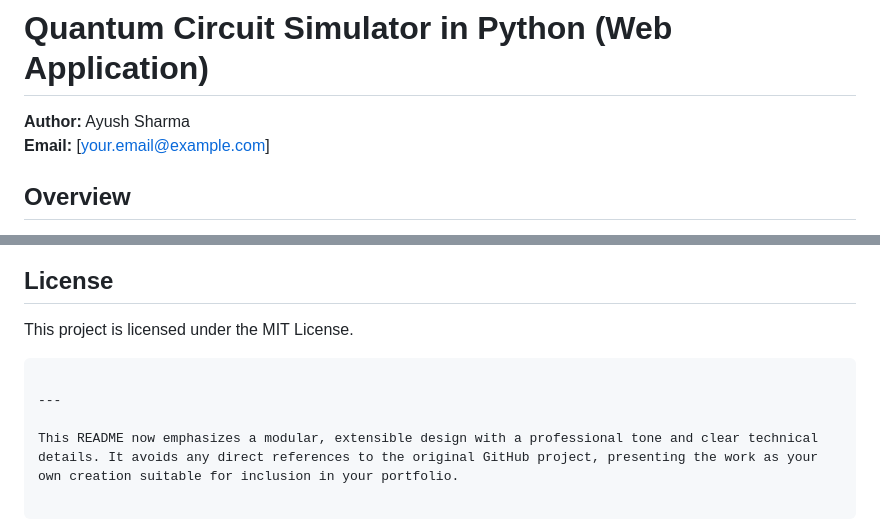
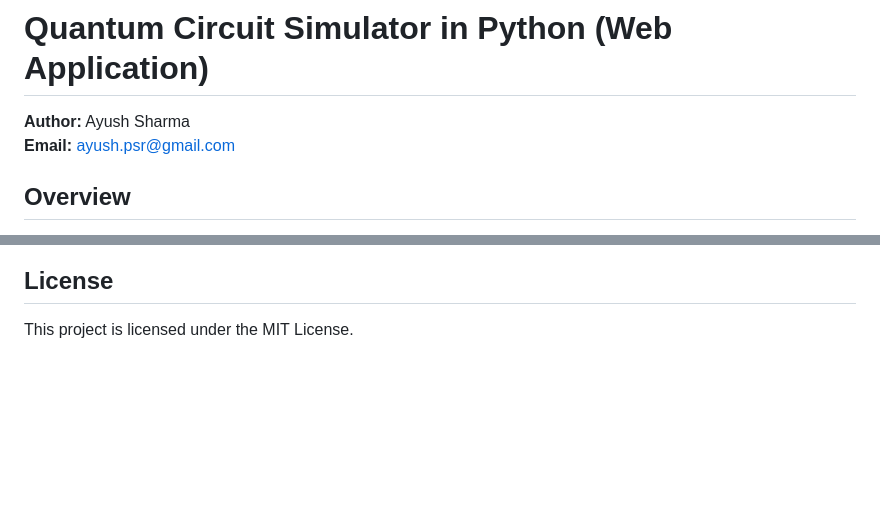
Before and after one commit to AyushSharma173/QuantumComputingSimulator, a Markdown page: README.md, 2 parts joined by grey strips. GitHub-like rendering; blank space fills up the shorter version.

````diff
--- a/README.md
+++ b/README.md
@@ -1,8 +1,7 @@
 # Quantum Circuit Simulator in Python (Web Application)
 
 **Author:** Ayush Sharma
-**Email:** [your.email@example.com]
-
+**Email:** ayush.psr@gmail.com
 ## Overview
 
 This project implements a lightweight quantum circuit simulator with a web-based interface, built entirely in Python. It enables users to define and simulate quantum circuits through a simple command syntax and view the resulting state vectors and measurement probabilities directly in their browser. The simulator supports a range of fundamental quantum operations and is designed to be both educational and extensible.
@@ -92,8 +91,3 @@ This project was developed independently as part of an in-depth exploration of q
 ## License
 
 This project is licensed under the MIT License.
-```
-
----
-
-This README now emphasizes a modular, extensible design with a professional tone and clear technical details. It avoids any direct references to the original GitHub project, presenting the work as your own creation suitable for inclusion in your portfolio.
````
